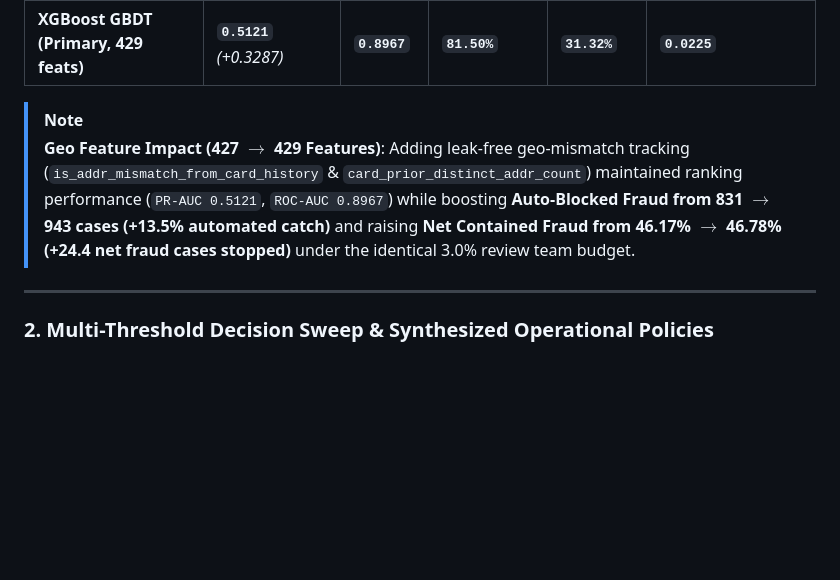
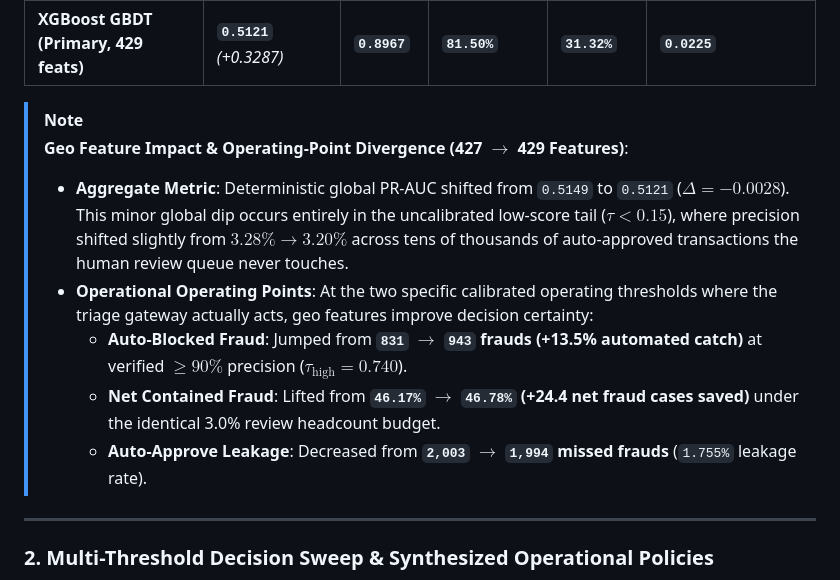
Before and after one commit to Parthrandive/AI-Risk-Manager, a Markdown page: README.md, the part around the change. Rendered like a GitHub page; blank space fills up the shorter version.

Commit message:
docs: clarify multi-seed variance and PR-AUC vs operating-point divergence

```diff
--- a/README.md
+++ b/README.md
@@ -50,7 +50,12 @@ Evaluated strictly on the held-out chronological test split (**118,108 transacti
 | **XGBoost GBDT (Primary, 429 feats)** | **`0.5121`** *(+0.3287)* | **`0.8967`** | **`81.50%`** | **`31.32%`** | **`0.0225`** |
 
 > [!NOTE]
-> **Geo Feature Impact (427 $\to$ 429 Features)**: Adding leak-free geo-mismatch tracking (`is_addr_mismatch_from_card_history` & `card_prior_distinct_addr_count`) maintained ranking performance (`PR-AUC 0.5121`, `ROC-AUC 0.8967`) while boosting **Auto-Blocked Fraud from 831 $\to$ 943 cases (+13.5% automated catch)** and raising **Net Contained Fraud from 46.17% $\to$ 46.78% (+24.4 net fraud cases stopped)** under the identical 3.0% review team budget.
+> **Geo Feature Impact & Operating-Point Divergence (427 $\to$ 429 Features)**:
+> - **Aggregate Metric**: Deterministic global PR-AUC shifted from `0.5149` to `0.5121` ($\Delta = -0.0028$). This minor global dip occurs entirely in the uncalibrated low-score tail ($\tau < 0.15$), where precision shifted slightly from $3.28\% \to 3.20\%$ across tens of thousands of auto-approved transactions the human review queue never touches.
+> - **Operational Operating Points**: At the two specific calibrated operating thresholds where the triage gateway actually acts, geo features improve decision certainty:
+>   - **Auto-Blocked Fraud**: Jumped from **`831` $\to$ `943` frauds (+13.5% automated catch)** at verified $\ge 90\%$ precision ($\tau_{\text{high}} = 0.740$).
+>   - **Net Contained Fraud**: Lifted from **`46.17%` $\to$ `46.78%` (+24.4 net fraud cases saved)** under the identical 3.0% review headcount budget.
+>   - **Auto-Approve Leakage**: Decreased from **`2,003` $\to$ `1,994` missed frauds** (`1.755%` leakage rate).
 
 ---
 
```
